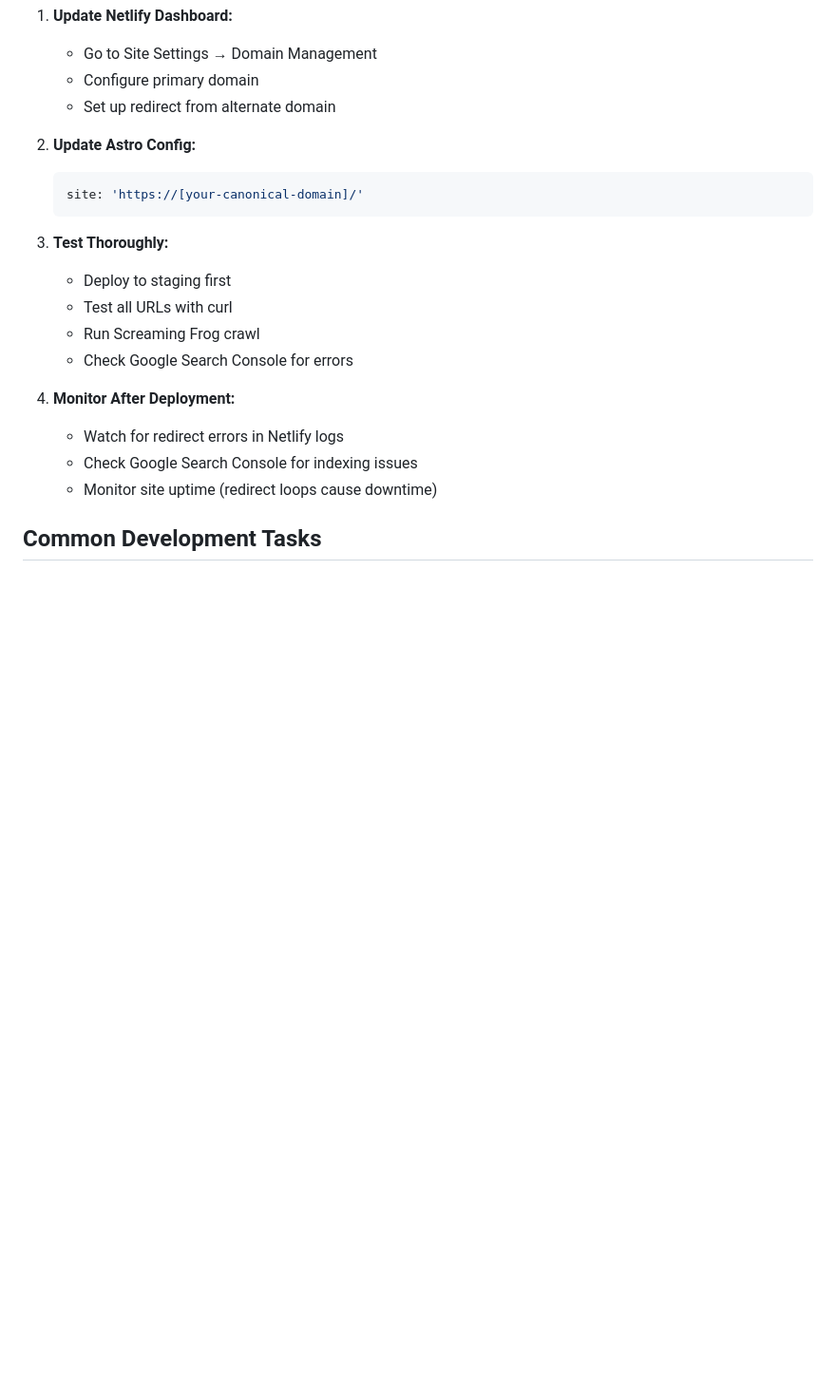
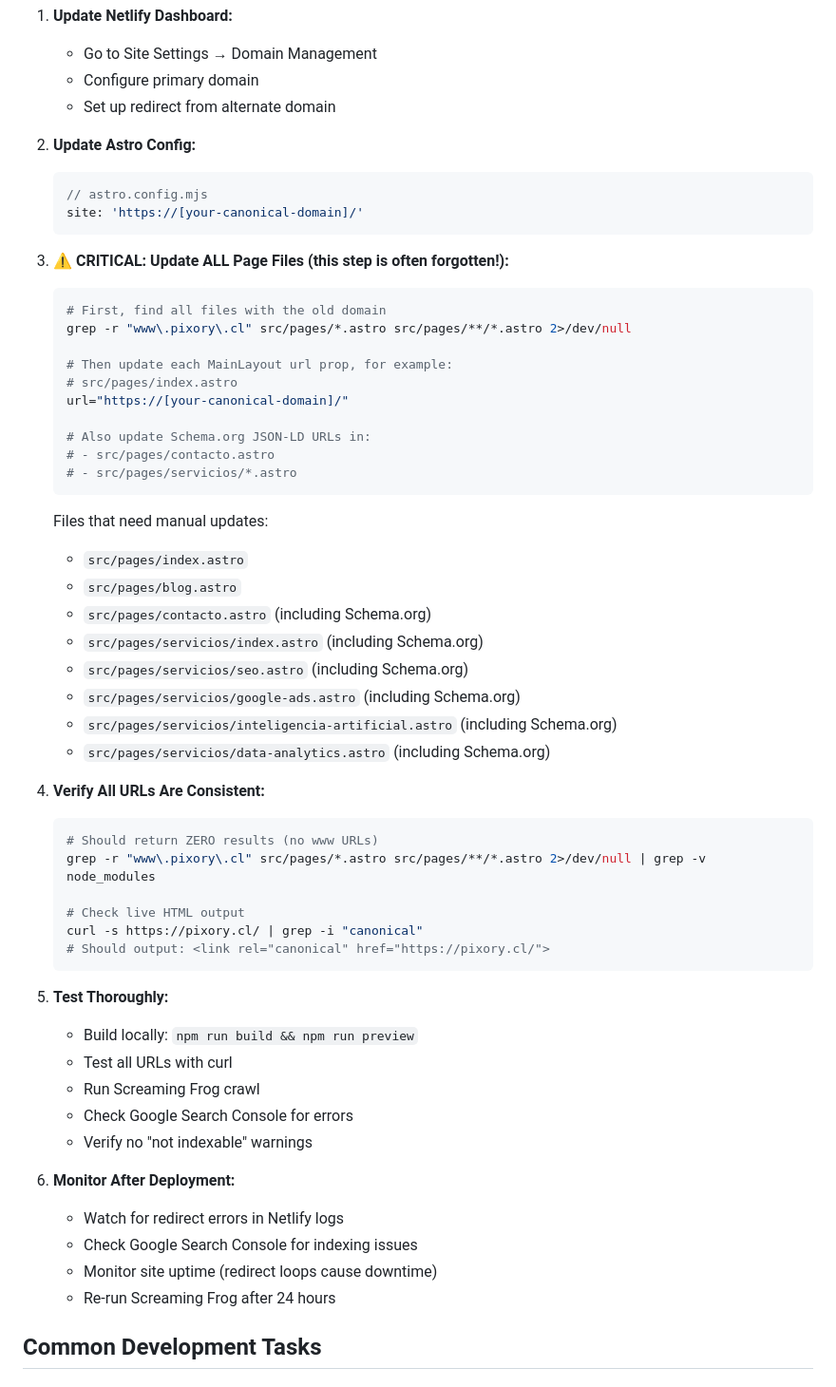
Before and after one commit to osvaldovegacasanova/doe, a Markdown page: CLAUDE.md, the part around one of its changes. Shown at 95% size. GitHub-like rendering; blank space fills up the shorter version.

````diff
--- a/CLAUDE.md
+++ b/CLAUDE.md
@@ -225,19 +288,56 @@ curl -I https://pixory.cl/blog  # Should 301 to /blog/
 
 2. **Update Astro Config:**
    ```javascript
+   // astro.config.mjs
    site: 'https://[your-canonical-domain]/'
    ```
 
-3. **Test Thoroughly:**
-   - Deploy to staging first
+3. **⚠️ CRITICAL: Update ALL Page Files (this step is often forgotten!):**
+   ```bash
+   # First, find all files with the old domain
+   grep -r "www\.pixory\.cl" src/pages/*.astro src/pages/**/*.astro 2>/dev/null
+
+   # Then update each MainLayout url prop, for example:
+   # src/pages/index.astro
+   url="https://[your-canonical-domain]/"
+
+   # Also update Schema.org JSON-LD URLs in:
+   # - src/pages/contacto.astro
+   # - src/pages/servicios/*.astro
+   ```
+
+   Files that need manual updates:
+   - `src/pages/index.astro`
+   - `src/pages/blog.astro`
+   - `src/pages/contacto.astro` (including Schema.org)
+   - `src/pages/servicios/index.astro` (including Schema.org)
+   - `src/pages/servicios/seo.astro` (including Schema.org)
+   - `src/pages/servicios/google-ads.astro` (including Schema.org)
+   - `src/pages/servicios/inteligencia-artificial.astro` (including Schema.org)
+   - `src/pages/servicios/data-analytics.astro` (including Schema.org)
+
+4. **Verify All URLs Are Consistent:**
+   ```bash
+   # Should return ZERO results (no www URLs)
+   grep -r "www\.pixory\.cl" src/pages/*.astro src/pages/**/*.astro 2>/dev/null | grep -v node_modules
+
+   # Check live HTML output
+   curl -s https://pixory.cl/ | grep -i "canonical"
+   # Should output: <link rel="canonical" href="https://pixory.cl/">
+   ```
+
+5. **Test Thoroughly:**
+   - Build locally: `npm run build && npm run preview`
    - Test all URLs with curl
    - Run Screaming Frog crawl
    - Check Google Search Console for errors
+   - Verify no "not indexable" warnings
 
-4. **Monitor After Deployment:**
+6. **Monitor After Deployment:**
    - Watch for redirect errors in Netlify logs
    - Check Google Search Console for indexing issues
    - Monitor site uptime (redirect loops cause downtime)
+   - Re-run Screaming Frog after 24 hours
 
 ## Common Development Tasks
 
````
Also changed, not shown: other parts of CLAUDE.md (+63 -0 lines).
